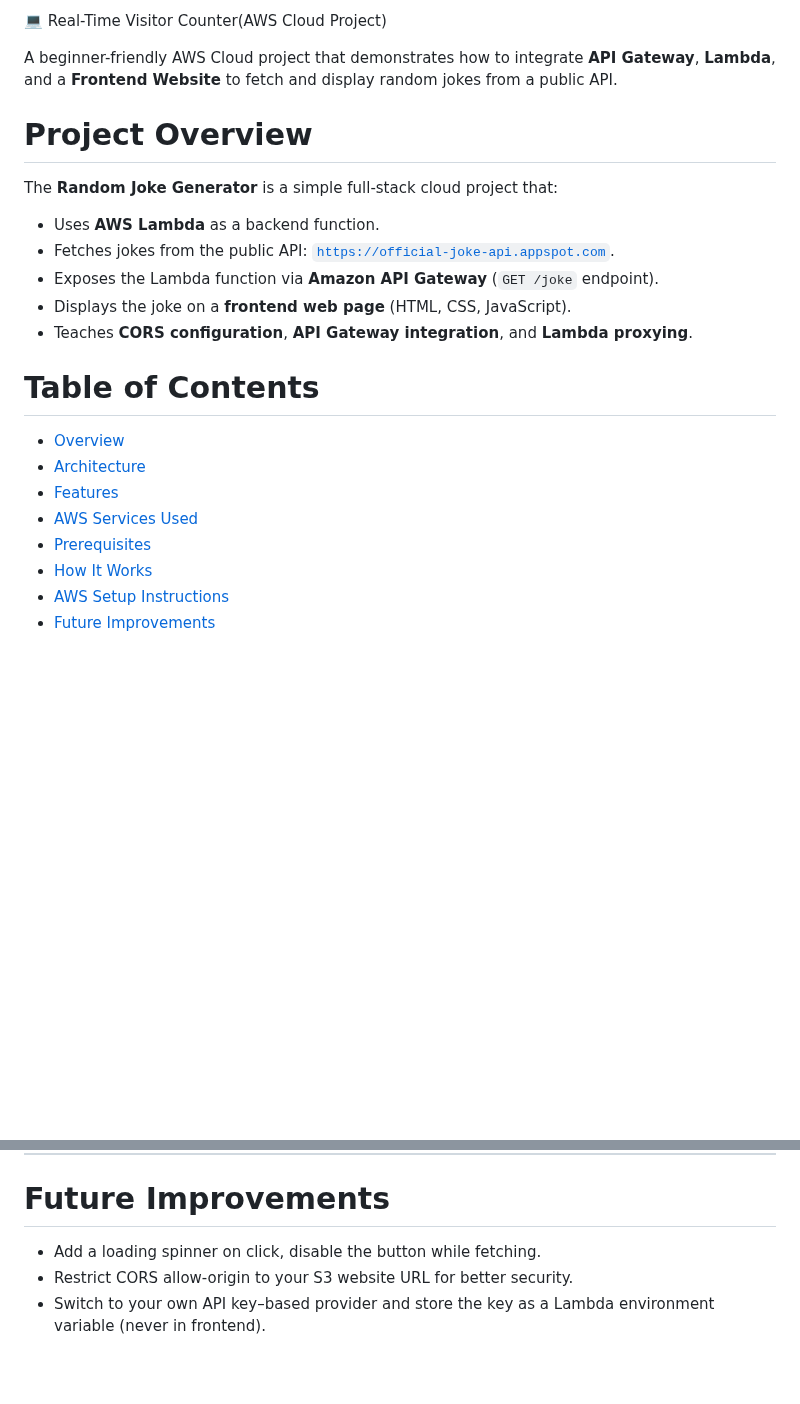
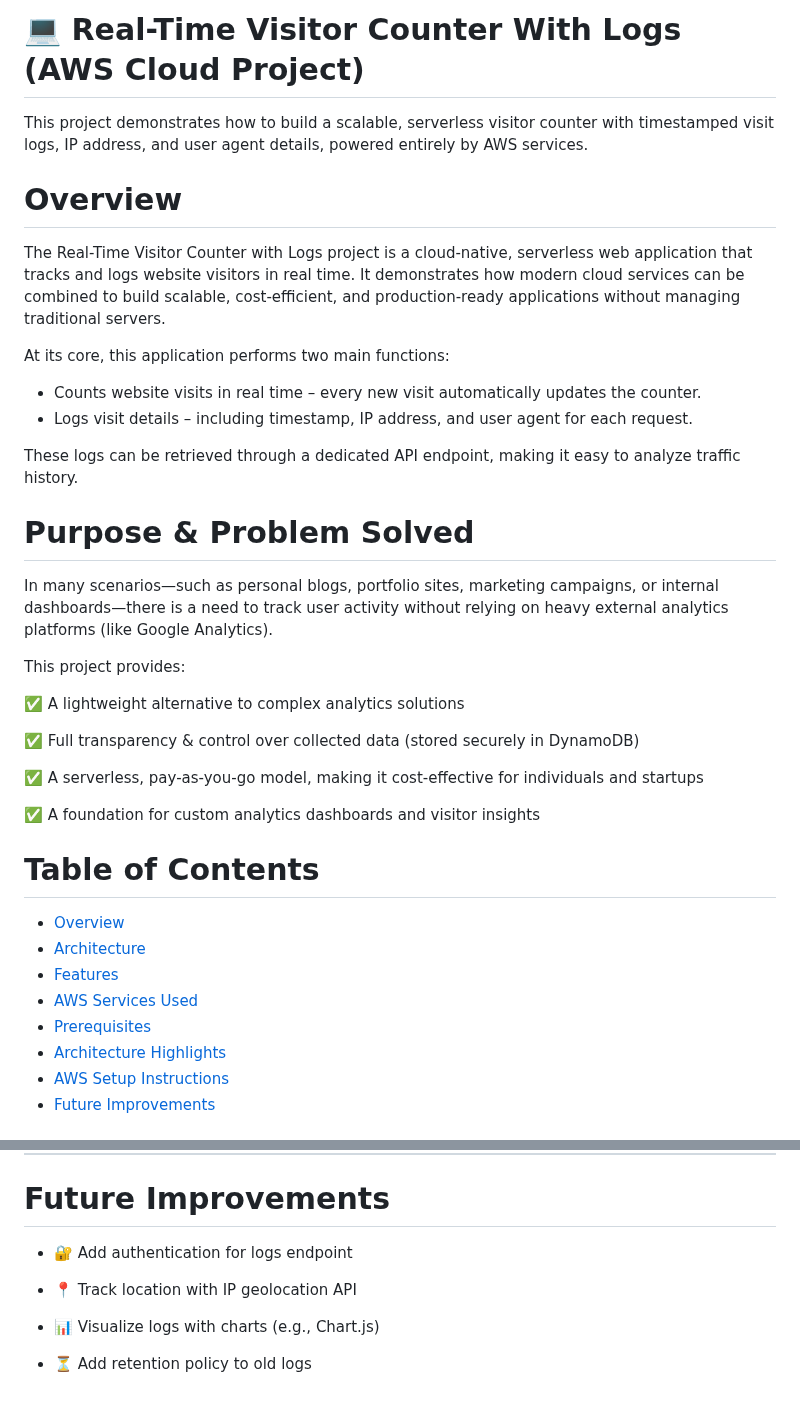
Before and after one commit to ozi26/AWS-projects, a Markdown page: Real-Time Visitor Counter with Logs/README.md, 2 parts joined by grey strips. Drawn GitHub-style; blank space fills up the shorter version.

```diff
--- a/Real-Time Visitor Counter with Logs/README.md
+++ b/Real-Time Visitor Counter with Logs/README.md
@@ -1,24 +1,35 @@
-:computer: Real-Time Visitor Counter(AWS Cloud Project)
+# :computer: Real-Time Visitor Counter With Logs (AWS Cloud Project)
 
-A beginner-friendly AWS Cloud project that demonstrates how to integrate **API Gateway**, **Lambda**, and a **Frontend Website** to fetch and display random jokes from a public API.
+This project demonstrates how to build a scalable, serverless visitor counter with timestamped visit logs, IP address, and user agent details, powered entirely by AWS services.
 
-# Project Overview
+#  Overview
 
-The **Random Joke Generator** is a simple full-stack cloud project that:
+The Real-Time Visitor Counter with Logs project is a cloud-native, serverless web application that tracks and logs website visitors in real time. It demonstrates how modern cloud services can be combined to build scalable, cost-efficient, and production-ready applications without managing traditional servers.
 
-- Uses **AWS Lambda** as a backend function.
-- Fetches jokes from the public API: [`https://official-joke-api.appspot.com`](https://official-joke-api.appspot.com).
-- Exposes the Lambda function via **Amazon API Gateway** (`GET /joke` endpoint).
-- Displays the joke on a **frontend web page** (HTML, CSS, JavaScript).
-- Teaches **CORS configuration**, **API Gateway integration**, and **Lambda proxying**.
+At its core, this application performs two main functions:
+   + Counts website visits in real time – every new visit automatically updates the counter.
+   + Logs visit details – including timestamp, IP address, and user agent for each request.
 
+These logs can be retrieved through a dedicated API endpoint, making it easy to analyze traffic history.
+# Purpose & Problem Solved
+In many scenarios—such as personal blogs, portfolio sites, marketing campaigns, or internal dashboards—there is a need to track user activity without relying on heavy external analytics platforms (like Google Analytics).
+
+This project provides:
+
+✅ A lightweight alternative to complex analytics solutions
+
+✅ Full transparency & control over collected data (stored securely in DynamoDB)
+
+✅ A serverless, pay-as-you-go model, making it cost-effective for individuals and startups
+
+✅ A foundation for custom analytics dashboards and visitor insights
 # Table of Contents
 - [Overview](#overview)
 - [Architecture](#architecture)
 - [Features](#features)
 - [AWS Services Used](#aws-services-used)
 - [Prerequisites](#prerequisites)
-- [How It Works](#how-it-works)
+- [Architecture Highlights](#architecture-highlights)
 - [AWS Setup Instructions](#aws-setup-instructions)
 - [Future Improvements](#future-improvements)
 
@@ -134,6 +192,10 @@ Step ❹  Build the Frontend (single file).  Create a new file on your PC: `inde
 > Because your API Gateway CORS is Allow-Origin: *, your S3-hosted page can call it without extra changes. In production, restrict CORS to your exact S3 website origin.
 ---
 # Future Improvements
-  + Add a loading spinner on click, disable the button while fetching.
-  + Restrict CORS allow-origin to your S3 website URL for better security.
-  + Switch to your own API key–based provider and store the key as a Lambda environment variable (never in frontend).
+   + 🔐 Add authentication for logs endpoint
+
+   + 📍  Track location with IP geolocation API
+
+   + 📊 Visualize logs with charts (e.g., Chart.js)
+
+   + ⏳  Add retention policy to old logs
```
Also changed, not shown: other parts of Real-Time Visitor Counter with Logs/README.md (+69 -22 lines).
